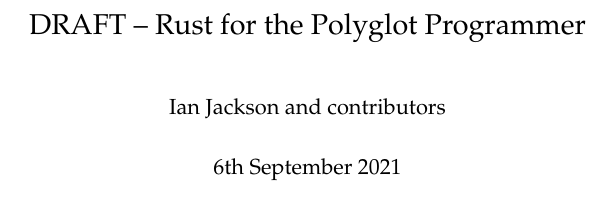
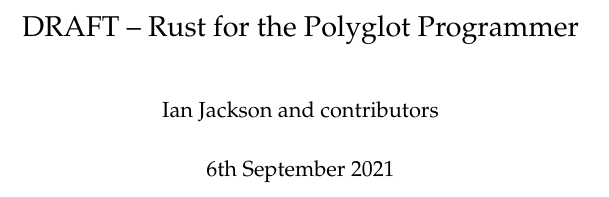
Before and after one commit to cxw620/rust-polyglot, a LaTeX book (src/polyglot.tex): part of page 1 of 19, cut so that both start at the same text. Compiled offline with pdfLaTeX.

Commit message:
src/polyglot.tex: Adopt a somewhat wider text-block
This is a standard layout provided by `memoir'; but the text comes out
short, which I'm not sure I like.  Future twiddling is likely.

Signed-off-by: Mark Wooding <mdw@distorted.org.uk>

```diff
--- a/src/polyglot.tex
+++ b/src/polyglot.tex
@@ -22,6 +22,9 @@
    colorlinks = true, linkcolor = darkgreen, citecolor = darkgreen,
    urlcolor = darkblue, breaklinks = true]
   {hyperref}
+
+\isopage[10]
+\fixthelayout
 
 \makechapterstyle{sans}
   {\renewcommand{\chapnamefont}{\normalfont\huge\sffamily\bfseries}
```
